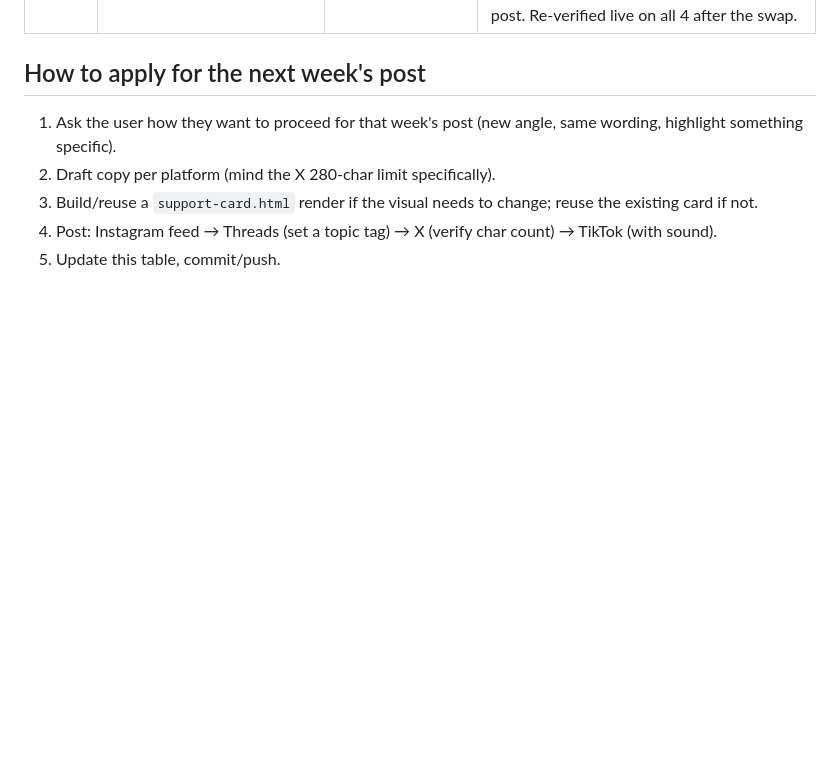
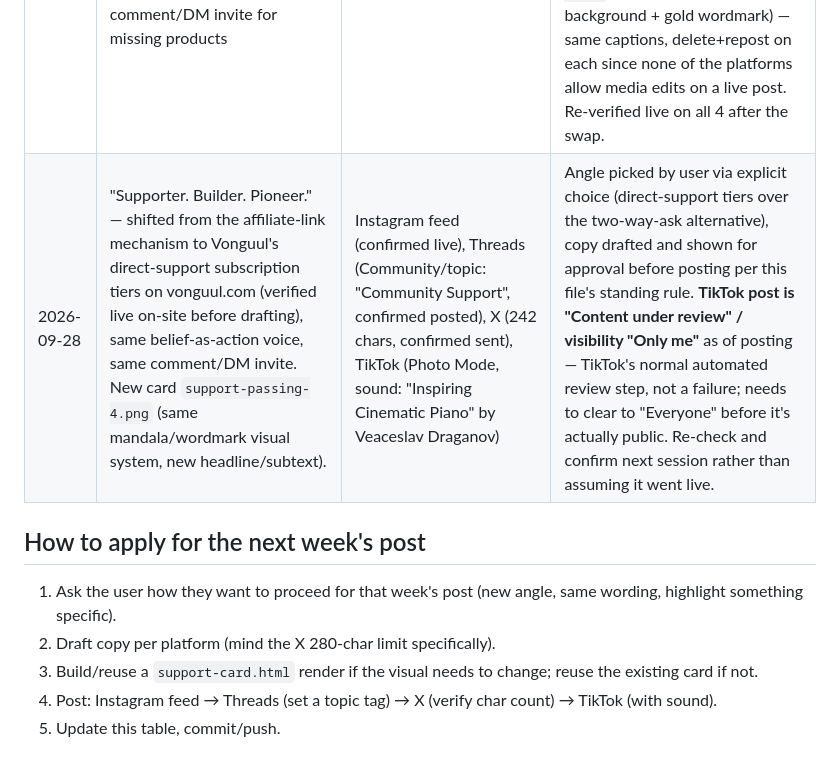
Before and after one commit to Vonguul/Amazon_Affiliate, a Markdown page: SUPPORT-VONGUUL-POSTS.md, the part around the change. GitHub-like rendering; blank space fills up the shorter version.

Commit message:
Log this week's Support Vonguul post (tiers angle)
Posted across Instagram, Threads, X, TikTok — "Supporter. Builder.
Pioneer." angle, shifted from the affiliate-link mechanism to the
direct-support subscription tiers. TikTok post is pending automated
content review as of posting.

Co-Authored-By: Claude Sonnet 5 <noreply@anthropic.com>

```diff
--- a/SUPPORT-VONGUUL-POSTS.md
+++ b/SUPPORT-VONGUUL-POSTS.md
@@ -136,6 +136,7 @@ gotcha below on the delete-confirmation-dialog trap this surfaced.
 | Week of | Angle | Platforms | Notes |
 |---|---|---|---|
 | 2026-09-22 | "Support in Passing" — the affiliate-link mechanism as low-effort support, contrasted with take-only businesses, tied to Vonguul's stated plan/resources need, softened toward belief-affirming language, closes with a comment/DM invite for missing products | Instagram feed, Threads, X, TikTok (with sound: "Epic Cinematic Inspirational" by Alex Chernykh) | First post of this recurring series. All 4 confirmed live. Went through 3 rounds of tone editing with the user before lock-in (see tone calibration note above) — this history matters for future variants, don't re-litigate from scratch. **Image swapped 2026-09-23** on all 4 platforms from `support-passing-1.png` (flat gradient) to `support-passing-2.png` (real vonguul.com mandala background + gold wordmark) — same captions, delete+repost on each since none of the platforms allow media edits on a live post. Re-verified live on all 4 after the swap. |
+| 2026-09-28 | "Supporter. Builder. Pioneer." — shifted from the affiliate-link mechanism to Vonguul's direct-support subscription tiers on vonguul.com (verified live on-site before drafting), same belief-as-action voice, same comment/DM invite. New card `support-passing-4.png` (same mandala/wordmark visual system, new headline/subtext). | Instagram feed (confirmed live), Threads (Community/topic: "Community Support", confirmed posted), X (242 chars, confirmed sent), TikTok (Photo Mode, sound: "Inspiring Cinematic Piano" by Veaceslav Draganov) | Angle picked by user via explicit choice (direct-support tiers over the two-way-ask alternative), copy drafted and shown for approval before posting per this file's standing rule. **TikTok post is "Content under review" / visibility "Only me"** as of posting — TikTok's normal automated review step, not a failure; needs to clear to "Everyone" before it's actually public. Re-check and confirm next session rather than assuming it went live. |
 
 ## How to apply for the next week's post
 
```
